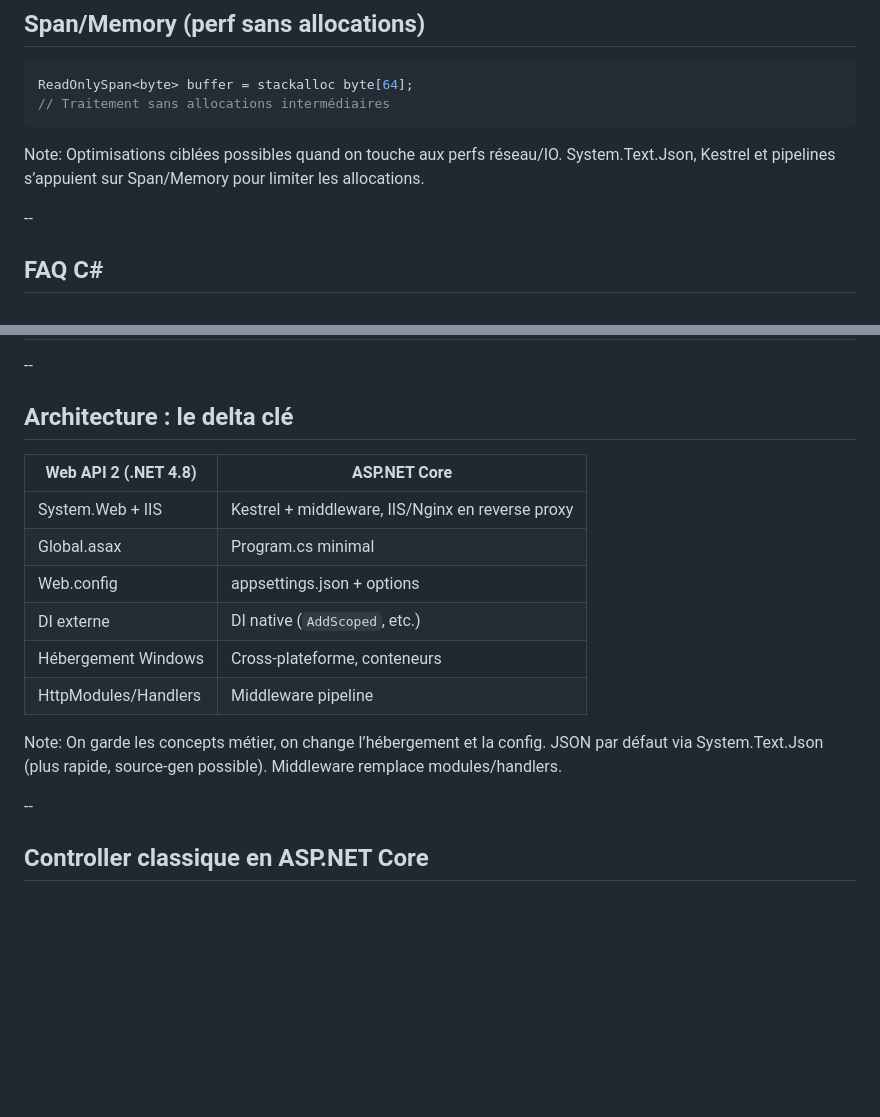
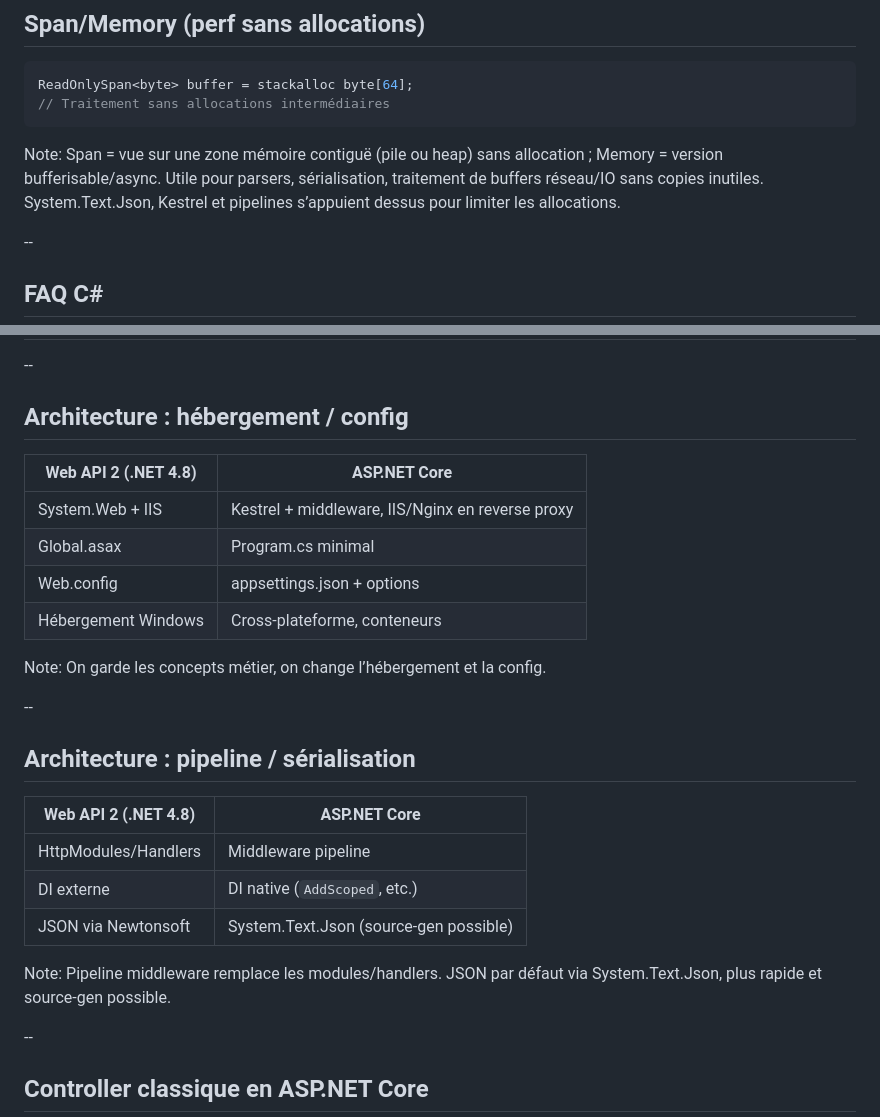
Before and after one commit to Nicolas-Cousin-Tech-Solutions/dotnet-modernization-overview, a Markdown page: docs/slides.md, 2 parts joined by grey strips. Drawn GitHub-style; blank space fills up the shorter version.

Commit message:
docs: Enhance slides with detailed explanations on Span/Memory and architecture changes in ASP.NET Core

````diff
--- a/docs/slides.md
+++ b/docs/slides.md
@@ -153,8 +153,7 @@ ReadOnlySpan<byte> buffer = stackalloc byte[64];
 ```
 
 Note:
-Optimisations ciblées possibles quand on touche aux perfs réseau/IO.
-System.Text.Json, Kestrel et pipelines s’appuient sur Span/Memory pour limiter les allocations.
+Span = vue sur une zone mémoire contiguë (pile ou heap) sans allocation ; Memory = version bufferisable/async. Utile pour parsers, sérialisation, traitement de buffers réseau/IO sans copies inutiles. System.Text.Json, Kestrel et pipelines s’appuient dessus pour limiter les allocations.
 
 --
 
@@ -172,20 +171,30 @@ Stratégie : activer les nullable warnings d’abord, puis records/patterns.
 
 --
 
-## Architecture : le delta clé
+## Architecture : hébergement / config
 
 | Web API 2 (.NET 4.8) | ASP.NET Core |
 |----------------------|--------------|
 | System.Web + IIS     | Kestrel + middleware, IIS/Nginx en reverse proxy |
 | Global.asax          | Program.cs minimal |
 | Web.config           | appsettings.json + options |
-| DI externe           | DI native (`AddScoped`, etc.) |
 | Hébergement Windows  | Cross-plateforme, conteneurs |
-| HttpModules/Handlers | Middleware pipeline |
 
 Note:
 On garde les concepts métier, on change l’hébergement et la config.
-JSON par défaut via System.Text.Json (plus rapide, source-gen possible). Middleware remplace modules/handlers.
+
+--
+
+## Architecture : pipeline / sérialisation
+
+| Web API 2 (.NET 4.8) | ASP.NET Core |
+|----------------------|--------------|
+| HttpModules/Handlers | Middleware pipeline |
+| DI externe           | DI native (`AddScoped`, etc.) |
+| JSON via Newtonsoft  | System.Text.Json (source-gen possible) |
+
+Note:
+Pipeline middleware remplace les modules/handlers. JSON par défaut via System.Text.Json, plus rapide et source-gen possible.
 
 --
 
````
